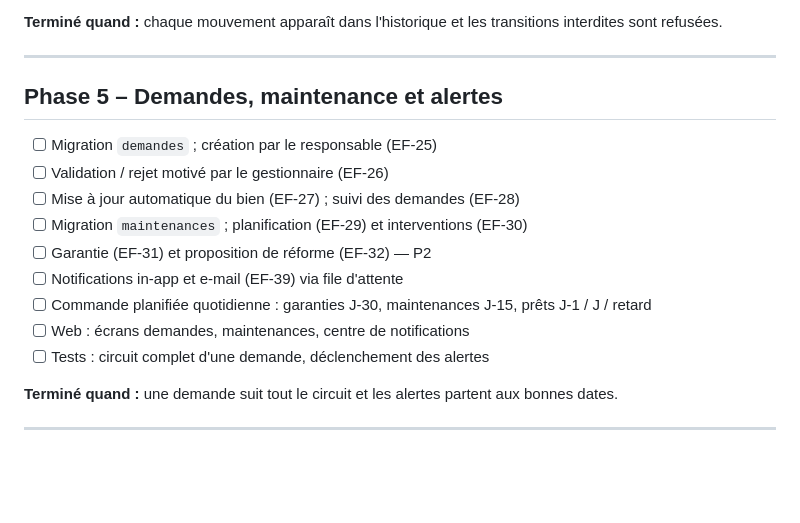
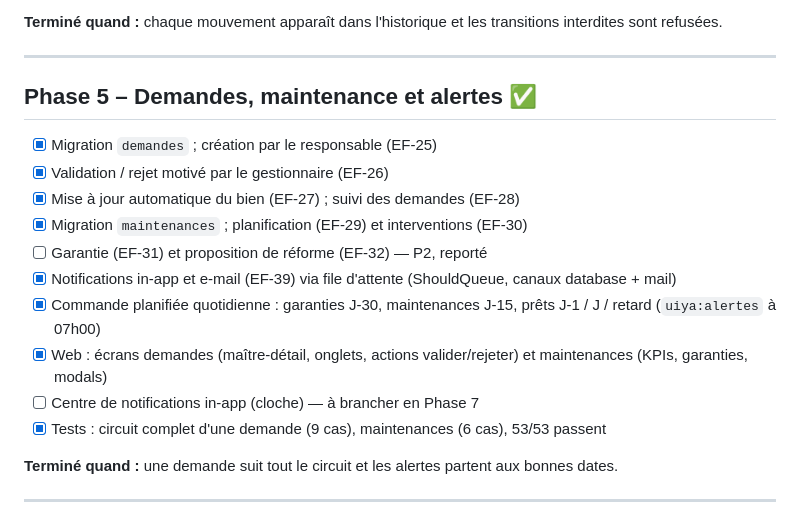
Before and after one commit to vyao60715-sketch/projet_uiya, a Markdown page: phase.md, the part around the change. Drawn GitHub-style; blank space fills up the shorter version.

Commit message:
chore(phase): cocher les tâches Phase 5 terminées
Toutes les tâches EF-25 à EF-31, EF-39 sont complètes.
EF-32 (réforme) et centre de notifs in-app reportés P2/Phase 7.

Co-Authored-By: Claude Sonnet 4.6 <noreply@anthropic.com>

```diff
--- a/phase.md
+++ b/phase.md
@@ -92,17 +92,18 @@
 
 ---
 
-## Phase 5 – Demandes, maintenance et alertes
+## Phase 5 – Demandes, maintenance et alertes ✅
 
-- [ ] Migration `demandes` ; création par le responsable (EF-25)
-- [ ] Validation / rejet motivé par le gestionnaire (EF-26)
-- [ ] Mise à jour automatique du bien (EF-27) ; suivi des demandes (EF-28)
-- [ ] Migration `maintenances` ; planification (EF-29) et interventions (EF-30)
-- [ ] Garantie (EF-31) et proposition de réforme (EF-32) — P2
-- [ ] Notifications in-app et e-mail (EF-39) via file d'attente
-- [ ] Commande planifiée quotidienne : garanties J-30, maintenances J-15, prêts J-1 / J / retard
-- [ ] Web : écrans demandes, maintenances, centre de notifications
-- [ ] Tests : circuit complet d'une demande, déclenchement des alertes
+- [x] Migration `demandes` ; création par le responsable (EF-25)
+- [x] Validation / rejet motivé par le gestionnaire (EF-26)
+- [x] Mise à jour automatique du bien (EF-27) ; suivi des demandes (EF-28)
+- [x] Migration `maintenances` ; planification (EF-29) et interventions (EF-30)
+- [ ] Garantie (EF-31) et proposition de réforme (EF-32) — P2, reporté
+- [x] Notifications in-app et e-mail (EF-39) via file d'attente (ShouldQueue, canaux database + mail)
+- [x] Commande planifiée quotidienne : garanties J-30, maintenances J-15, prêts J-1 / J / retard (`uiya:alertes` à 07h00)
+- [x] Web : écrans demandes (maître-détail, onglets, actions valider/rejeter) et maintenances (KPIs, garanties, modals)
+- [ ] Centre de notifications in-app (cloche) — à brancher en Phase 7
+- [x] Tests : circuit complet d'une demande (9 cas), maintenances (6 cas), 53/53 passent
 
 **Terminé quand :** une demande suit tout le circuit et les alertes partent aux bonnes dates.
 
```
